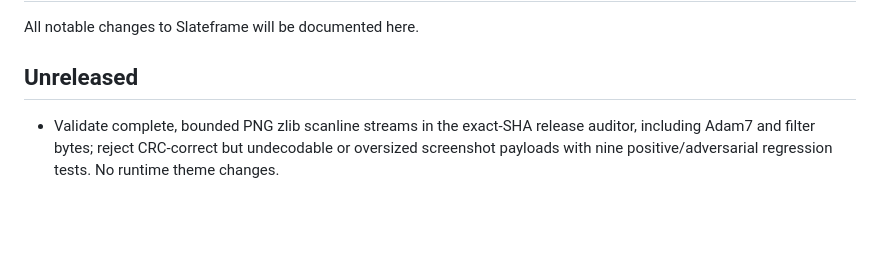
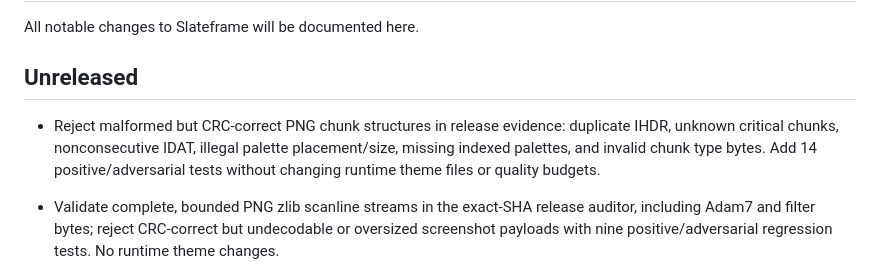
Before and after one commit to hsxk/Slateframe, a Markdown page: CHANGELOG.md, the part around the change. Rendered like a GitHub page; blank space fills up the shorter version.

Commit message:
docs(release): record strict PNG chunk provenance checks

```diff
--- a/CHANGELOG.md
+++ b/CHANGELOG.md
@@ -3,6 +3,8 @@
 All notable changes to Slateframe will be documented here.
 
 ## Unreleased
+
+- Reject malformed but CRC-correct PNG chunk structures in release evidence: duplicate IHDR, unknown critical chunks, nonconsecutive IDAT, illegal palette placement/size, missing indexed palettes, and invalid chunk type bytes. Add 14 positive/adversarial tests without changing runtime theme files or quality budgets.
 
 - Validate complete, bounded PNG zlib scanline streams in the exact-SHA release auditor, including Adam7 and filter bytes; reject CRC-correct but undecodable or oversized screenshot payloads with nine positive/adversarial regression tests. No runtime theme changes.
 
```
